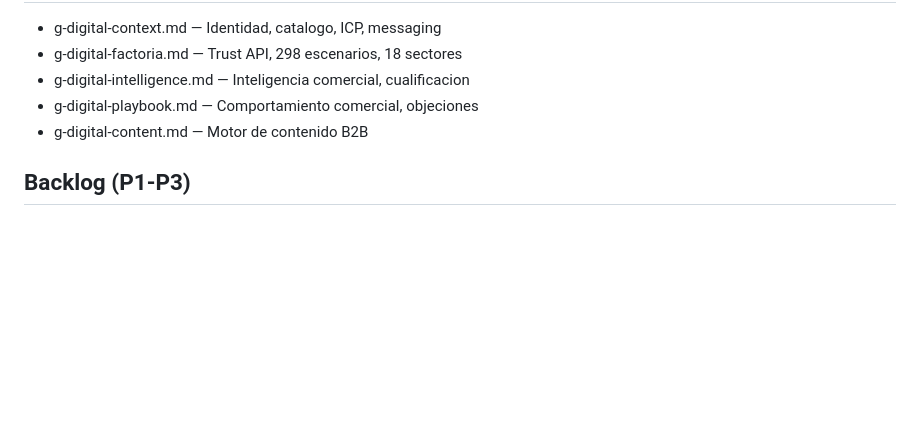
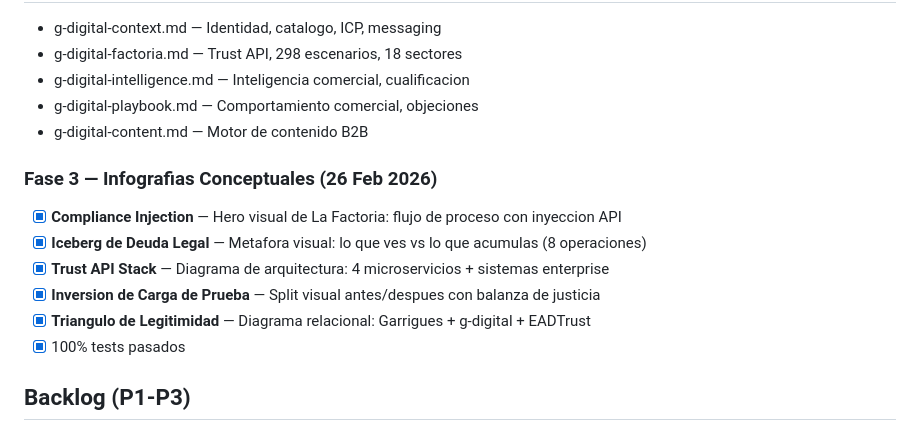
Before and after one commit to moimene/g-digital-web, a Markdown page: memory/PRD.md, the part around the change. GitHub-like rendering; blank space fills up the shorter version.

Commit message:
auto-commit for 742ef0d8-9eca-4086-935b-414eab7f5989

```diff
--- a/memory/PRD.md
+++ b/memory/PRD.md
@@ -43,6 +43,14 @@ Refactorizacion completa de la pagina web corporativa de g-digital (division de
 - g-digital-playbook.md — Comportamiento comercial, objeciones
 - g-digital-content.md — Motor de contenido B2B
 
+### Fase 3 — Infografias Conceptuales (26 Feb 2026)
+- [x] **Compliance Injection** — Hero visual de La Factoria: flujo de proceso con inyeccion API
+- [x] **Iceberg de Deuda Legal** — Metafora visual: lo que ves vs lo que acumulas (8 operaciones)
+- [x] **Trust API Stack** — Diagrama de arquitectura: 4 microservicios + sistemas enterprise
+- [x] **Inversion de Carga de Prueba** — Split visual antes/despues con balanza de justicia
+- [x] **Triangulo de Legitimidad** — Diagrama relacional: Garrigues + g-digital + EADTrust
+- [x] 100% tests pasados
+
 ## Backlog (P1-P3)
 
 ### P1 — Restructuracion de paginas existentes
```
